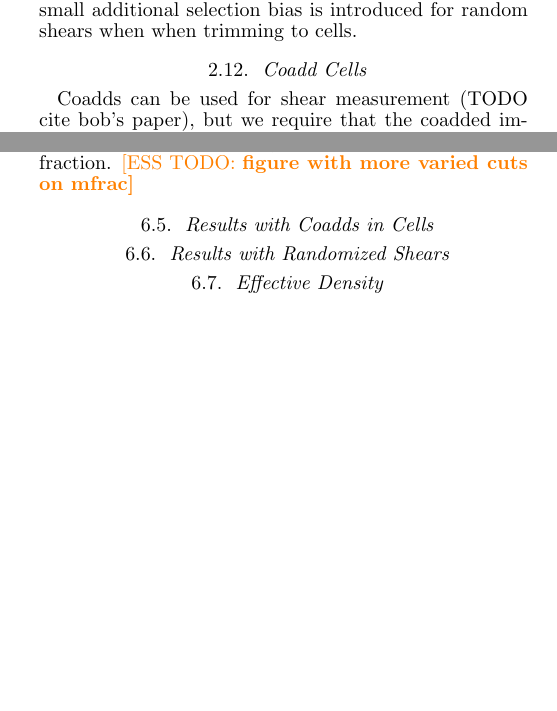
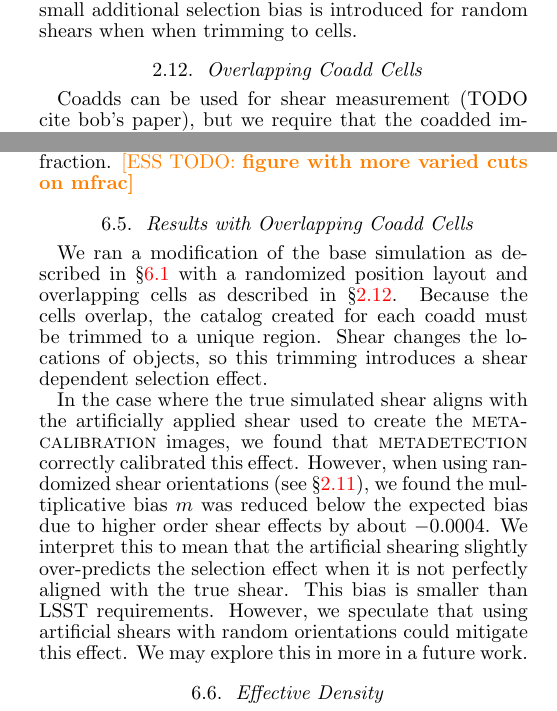
Before and after one commit to esheldon/mdetlsst, a LaTeX document (mdetlsst.tex): two parts of the columns of pages 2 and 5 of 6, joined at a grey line, cut so that both start at the same text, the shorter picture padded with empty space. Compiled offline with pdfLaTeX.

Commit message:
cells and random shears

```diff
--- a/mdetlsst.tex
+++ b/mdetlsst.tex
@@ -290,7 +290,7 @@ not divided into cells on the sky (see \S \ref{sec:sim:cells}) but, as we will
 see in \S \ref{sec:results:randshear}, a small additional selection bias is
 introduced for random shears when when trimming to cells.
 
-\subsection{Coadd Cells} \label{sec:sim:cells}
+\subsection{Overlapping Coadd Cells} \label{sec:sim:cells}
 
 Coadds can be used for shear measurement (TODO cite bob's paper), but we
 require that the coadded images have a continuous PSF in order to faciliate
@@ -604,9 +604,25 @@ varied cuts on mfrac}
 	\caption{\esstodo{caption}} \label{fig:stardens}
 \end{figure}
 
-\subsection{Results with Coadds in Cells} \label{sec:results:cells}
+\subsection{Results with Overlapping Coadd Cells} \label{sec:results:cells}
 
-\subsection{Results with Randomized Shears} \label{sec:results:randshear}
+We ran a modification of the base simulation as described in \S
+\ref{sec:results:base} with a randomized position layout and overlapping cells
+as described in \S \ref{sec:sim:cells}.  Because the cells overlap, the catalog
+created for each coadd must be trimmed to a unique region.  Shear changes the
+locations of objects, so this trimming introduces a shear dependent selection
+effect.
+
+In the case where the true simulated shear aligns with the artificially applied
+shear used to create the \mcal\ images, we found that \mdet\ correctly
+calibrated this effect.  However, when using randomized shear orientations (see
+\S \ref{sec:sim:shears}), we found the multiplicative bias $m$ was reduced
+below the expected bias due to higher order shear effects by about $-0.0004$.
+We interpret this to mean that the artificial shearing slightly over-predicts
+the selection effect when it is not perfectly aligned with the true shear.
+This bias is smaller than LSST requirements.  However, we speculate that using
+artificial shears with random orientations could mitigate this effect.   We may
+explore this in more in a future work.
 
 \subsection{Effective Density} \label{sec:results:effdens}
 
```
Also changed, not shown: mdetlsst.tex (6 more changed lines).
